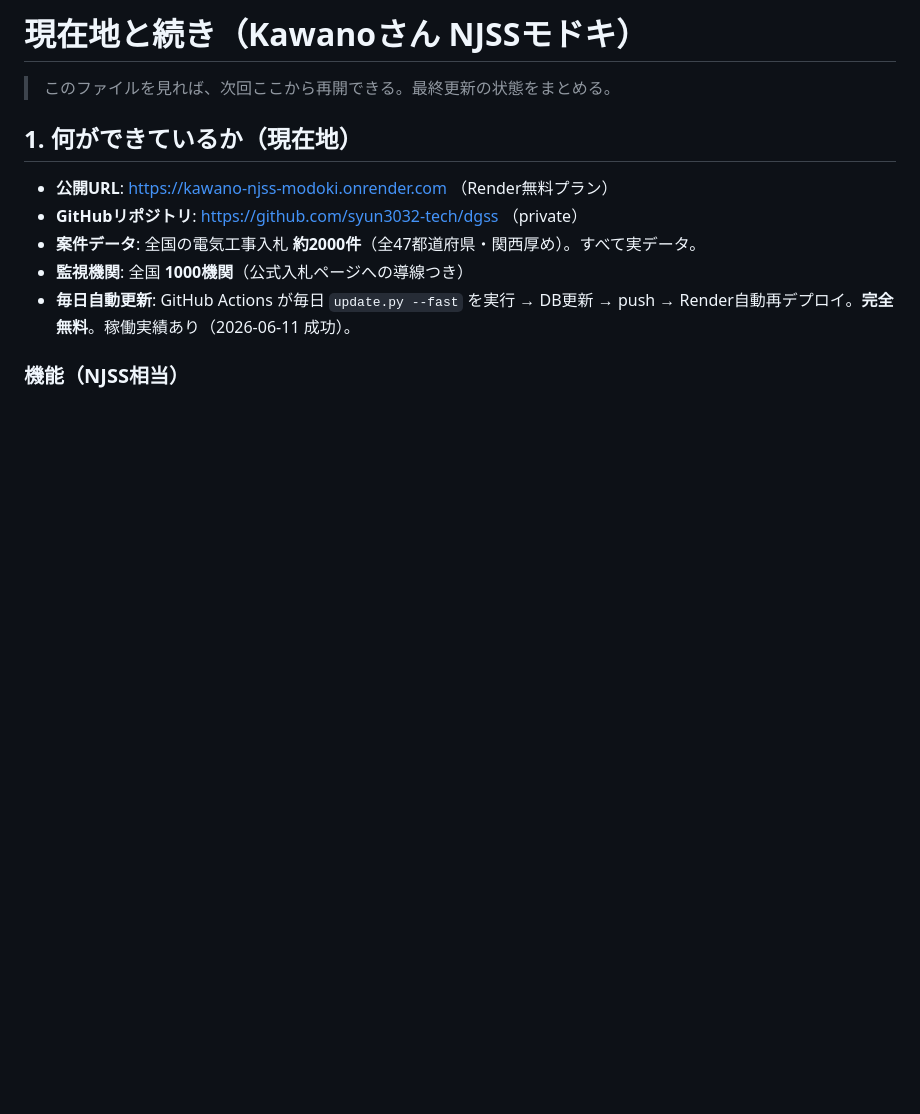
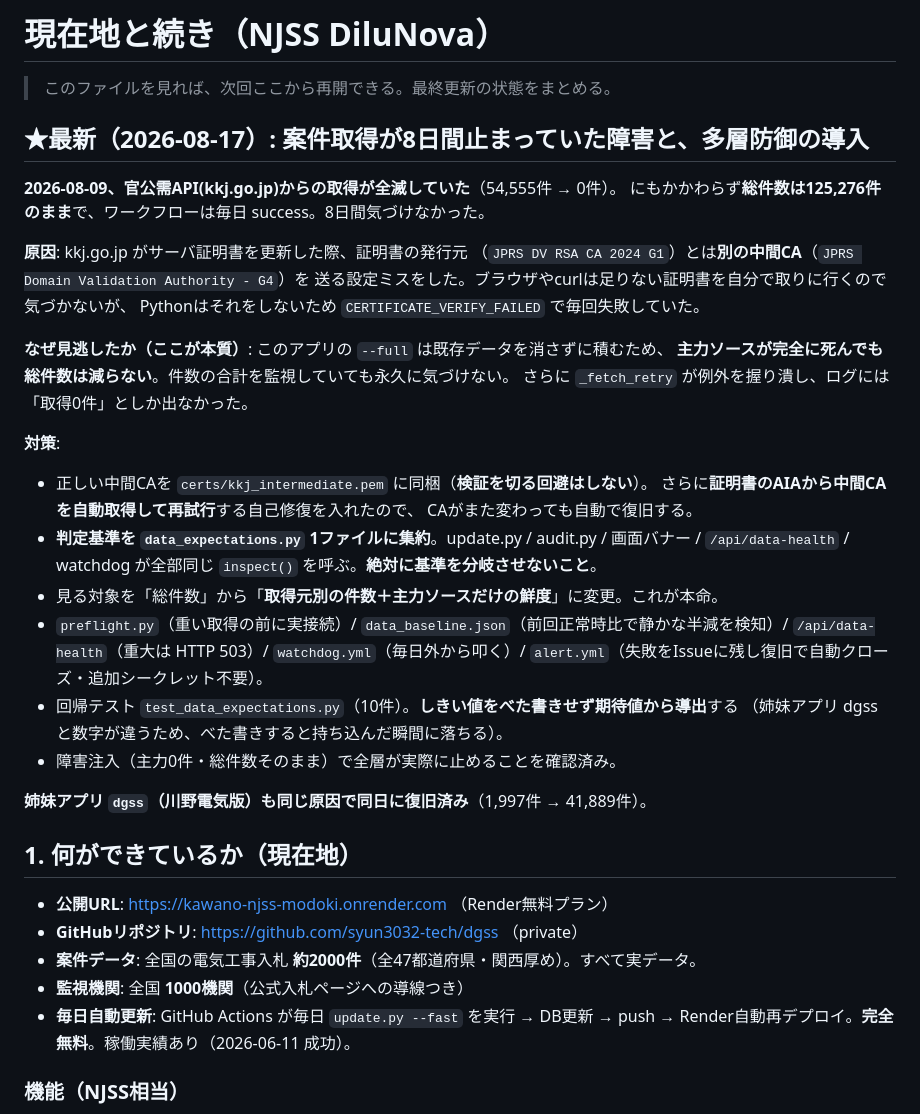
Before and after one commit to infodilunova-cpu/njss-dilunova, a Markdown page: STATUS.md, the part around the change. Drawn GitHub-style; blank space fills up the shorter version.

Commit message:
docs: 8/9の取得全滅障害と多層防御をSTATUS.mdに記録

```diff
--- a/STATUS.md
+++ b/STATUS.md
@@ -1,6 +1,36 @@
-# 現在地と続き（Kawanoさん NJSSモドキ）
+# 現在地と続き（NJSS DiluNova）
 
 > このファイルを見れば、次回ここから再開できる。最終更新の状態をまとめる。
+
+## ★最新（2026-08-17）: 案件取得が8日間止まっていた障害と、多層防御の導入
+
+**2026-08-09、官公需API(kkj.go.jp)からの取得が全滅していた**（54,555件 → 0件）。
+にもかかわらず**総件数は125,276件のまま**で、ワークフローは毎日 success。8日間気づけなかった。
+
+**原因**: kkj.go.jp がサーバ証明書を更新した際、証明書の発行元
+（`JPRS DV RSA CA 2024 G1`）とは**別の中間CA**（`JPRS Domain Validation Authority - G4`）を
+送る設定ミスをした。ブラウザやcurlは足りない証明書を自分で取りに行くので気づかないが、
+Pythonはそれをしないため `CERTIFICATE_VERIFY_FAILED` で毎回失敗していた。
+
+**なぜ見逃したか（ここが本質）**: このアプリの `--full` は既存データを消さずに積むため、
+**主力ソースが完全に死んでも総件数は減らない**。件数の合計を監視していても永久に気づけない。
+さらに `_fetch_retry` が例外を握り潰し、ログには「取得0件」としか出なかった。
+
+**対策**:
+- 正しい中間CAを `certs/kkj_intermediate.pem` に同梱（**検証を切る回避はしない**）。
+  さらに**証明書のAIAから中間CAを自動取得して再試行**する自己修復を入れたので、
+  CAがまた変わっても自動で復旧する。
+- **判定基準を `data_expectations.py` 1ファイルに集約**。update.py / audit.py / 画面バナー /
+  `/api/data-health` / watchdog が全部同じ `inspect()` を呼ぶ。**絶対に基準を分岐させないこと**。
+- 見る対象を「総件数」から「**取得元別の件数＋主力ソースだけの鮮度**」に変更。これが本命。
+- `preflight.py`（重い取得の前に実接続）/ `data_baseline.json`（前回正常時比で静かな半減を検知）/
+  `/api/data-health`（重大は HTTP 503）/ `watchdog.yml`（毎日外から叩く）/
+  `alert.yml`（失敗をIssueに残し復旧で自動クローズ・追加シークレット不要）。
+- 回帰テスト `test_data_expectations.py`（10件）。**しきい値をべた書きせず期待値から導出**する
+  （姉妹アプリ dgss と数字が違うため、べた書きすると持ち込んだ瞬間に落ちる）。
+- 障害注入（主力0件・総件数そのまま）で全層が実際に止めることを確認済み。
+
+**姉妹アプリ `dgss`（川野電気版）も同じ原因で同日に復旧済み**（1,997件 → 41,889件）。
 
 ## 1. 何ができているか（現在地）
 
```
